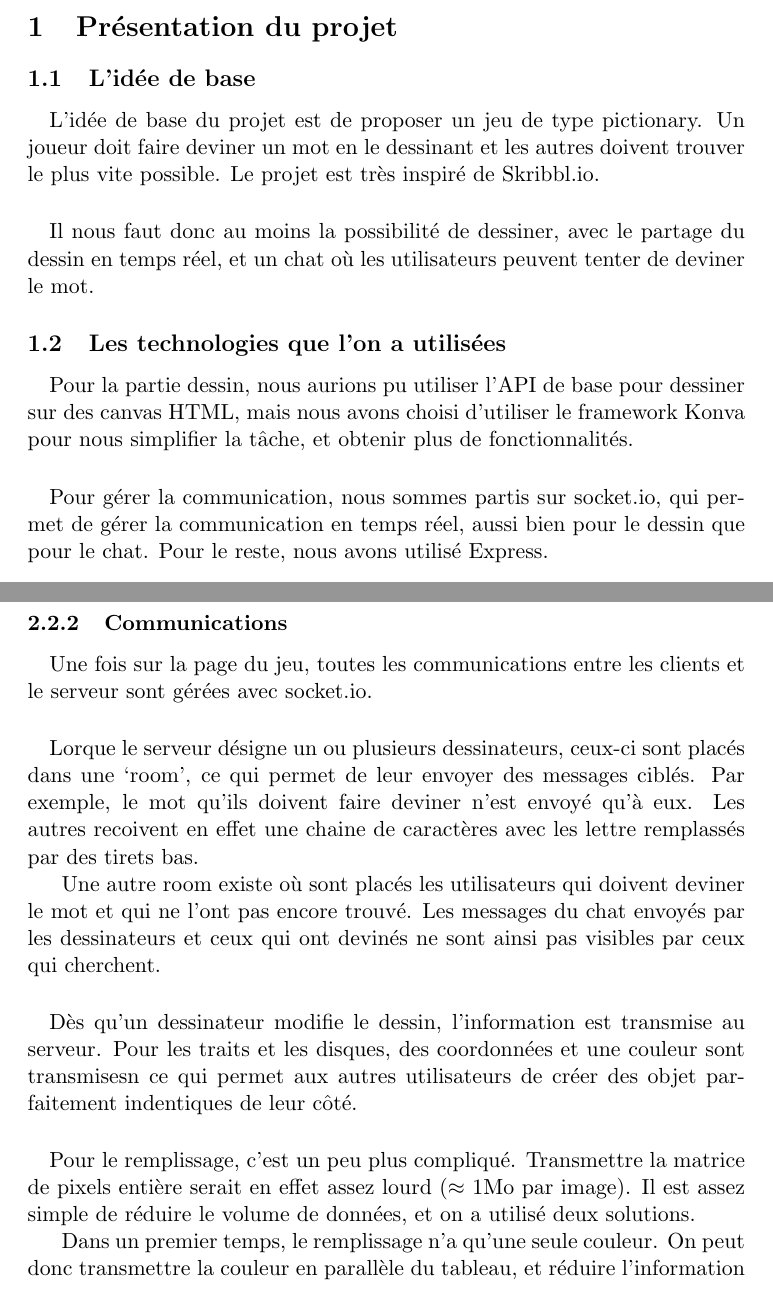
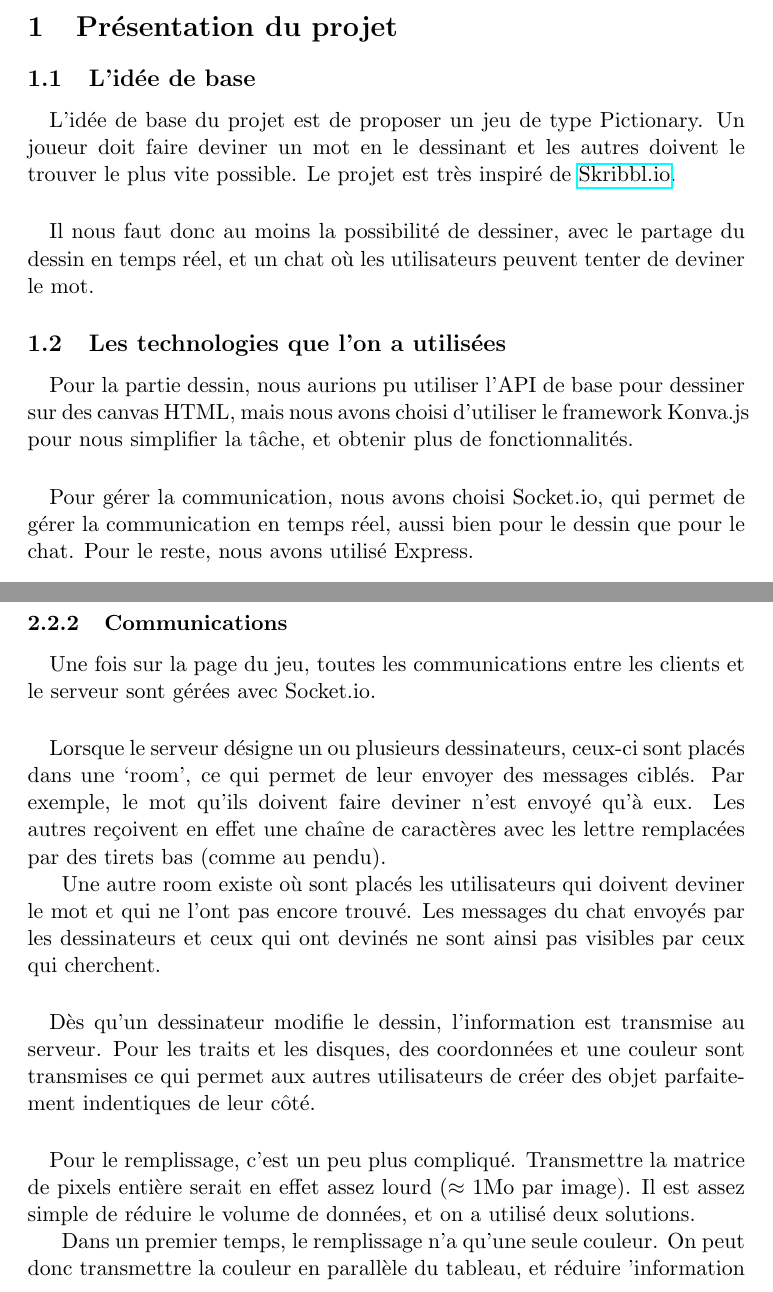
Before and after one commit to WilliamMagalhaesMonteiro/AWS, a LaTeX document (rapport_final/rapport.tex): two parts of pages 1 and 3 of 4, joined at a grey line, cut so that both start at the same text. Compiled offline with pdfLaTeX.

Commit message:
Petites modifs rapport final

```diff
--- a/rapport_final/rapport.tex
+++ b/rapport_final/rapport.tex
@@ -1,5 +1,5 @@
 \documentclass[11pt,a4paper]{article}
-
+\usepackage{hyperref}
 
 \date{}
 \title{Rapport projet AWS - Pictionary}
@@ -10,18 +10,18 @@
     \section{Présentation du projet}
         \subsection{L'idée de base}
             \paragraph{}
-            L'idée de base du projet est de proposer un jeu de type pictionary.
-            Un joueur doit faire deviner un mot en le dessinant et les autres doivent trouver le plus vite possible.
-            Le projet est très inspiré de Skribbl.io.
+            L'idée de base du projet est de proposer un jeu de type Pictionary.
+            Un joueur doit faire deviner un mot en le dessinant et les autres doivent le trouver le plus vite possible.
+            Le projet est très inspiré de \href{https://skribbl.io/}{Skribbl.io}.
             \paragraph{}
             Il nous faut donc au moins la possibilité de dessiner, avec le partage du dessin en temps réel,
             et un chat où les utilisateurs peuvent tenter de deviner le mot.
         \subsection{Les technologies que l'on a utilisées}
             \paragraph{}
             Pour la partie dessin, nous aurions pu utiliser l'API de base pour dessiner sur des canvas HTML,
-            mais nous avons choisi d'utiliser le framework Konva pour nous simplifier la tâche, et obtenir plus de fonctionnalités.
+            mais nous avons choisi d'utiliser le framework Konva.js pour nous simplifier la tâche, et obtenir plus de fonctionnalités.
             \paragraph{}
-            Pour gérer la communication, nous sommes partis sur socket.io, qui permet de gérer la communication en temps réel,
+            Pour gérer la communication, nous avons choisi Socket.io, qui permet de gérer la communication en temps réel,
             aussi bien pour le dessin que pour le chat. Pour le reste, nous avons utilisé Express.
             \paragraph{}
             Nous utilisons aussi Express session pour gérer l'authentification et les sessions.
@@ -91,19 +91,19 @@
                 Le bouton `suppression' est quand à lui plus simple, il supprime simplement tous les objets du Layer.
             \subsubsection{Communications}
                 \paragraph{}
-                Une fois sur la page du jeu, toutes les communications entre les clients et le serveur sont gérées avec socket.io.
+                Une fois sur la page du jeu, toutes les communications entre les clients et le serveur sont gérées avec Socket.io.
                 \paragraph{}
-                Lorque le serveur désigne un ou plusieurs dessinateurs, ceux-ci sont placés dans une `room',
+                Lorsque le serveur désigne un ou plusieurs dessinateurs, ceux-ci sont placés dans une `room',
                 ce qui permet de leur envoyer des messages ciblés.
                 Par exemple, le mot qu'ils doivent faire deviner n'est envoyé qu'à eux.
-                Les autres recoivent en effet une chaine de caractères avec les lettre remplassés par des tirets bas.
+                Les autres reçoivent en effet une chaîne de caractères avec les lettre remplacées par des tirets bas (comme au pendu).
 
                 Une autre room existe où sont placés les utilisateurs qui doivent deviner le mot et qui ne l'ont pas encore trouvé.
                 Les messages du chat envoyés par les dessinateurs et ceux qui ont devinés ne sont ainsi pas visibles par ceux qui cherchent.
                 \paragraph{}
                 Dès qu'un dessinateur modifie le dessin, l'information est transmise au serveur.
                 Pour les traits et les disques,
-                des coordonnées et une couleur sont transmisesn ce qui permet aux autres utilisateurs de créer des objet parfaitement indentiques de leur côté.
+                des coordonnées et une couleur sont transmises ce qui permet aux autres utilisateurs de créer des objet parfaitement indentiques de leur côté.
                 \paragraph{}
                 Pour le remplissage, c'est un peu plus compliqué.
                 Transmettre la matrice de pixels entière serait en effet assez lourd ($\approx$ 1Mo par image).
@@ -111,7 +111,7 @@
 
                 Dans un premier temps, le remplissage n'a qu'une seule couleur.
                 On peut donc transmettre la couleur en parallèle du tableau,
-                et réduire l'information de chaque pixel à un booléen.
+                et réduire 'information de chaque pixel à un booléen.
                 Pour des raisons techniques, les pixels sont représentés par des octets,
                 bien qu'ils ne puissent prendre que deux valeurs.
 
```
Also changed, not shown: rapport_final/rapport.tex (2 more changed lines).
